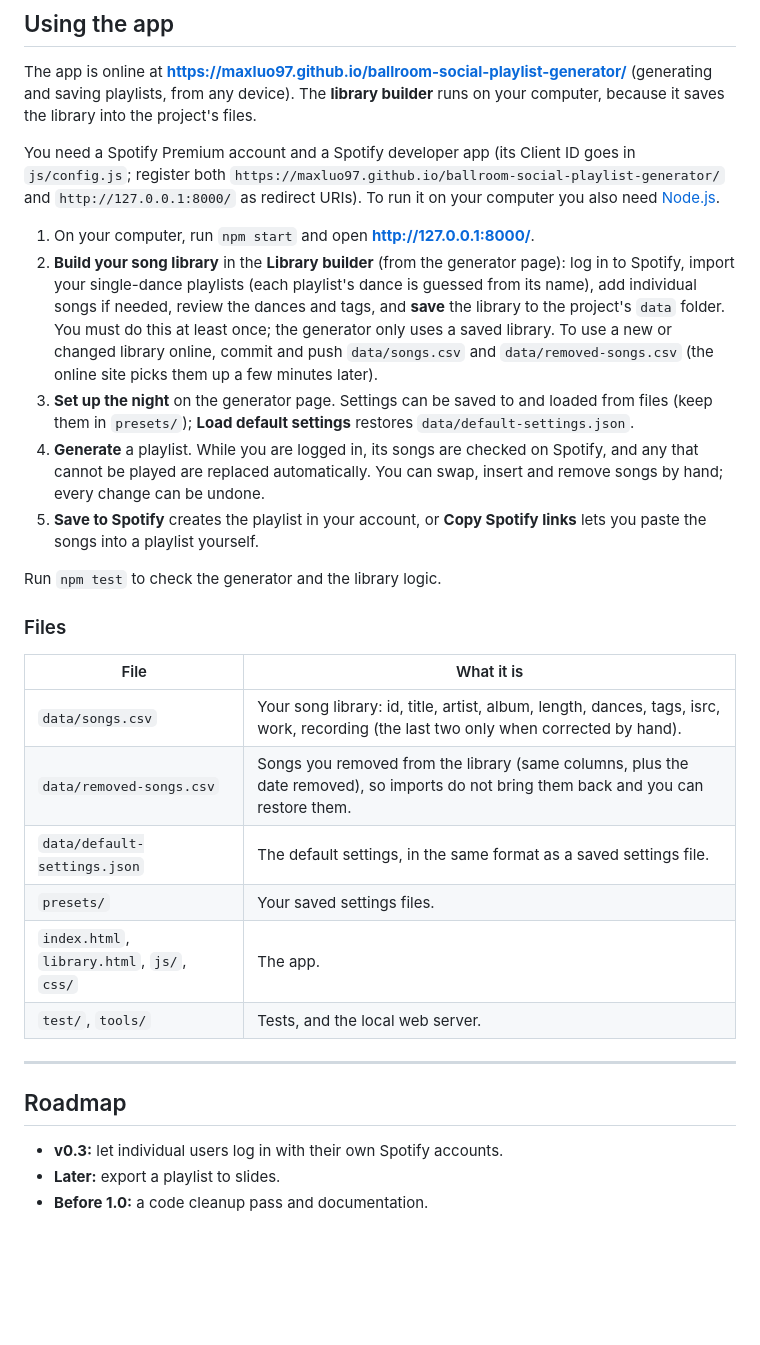
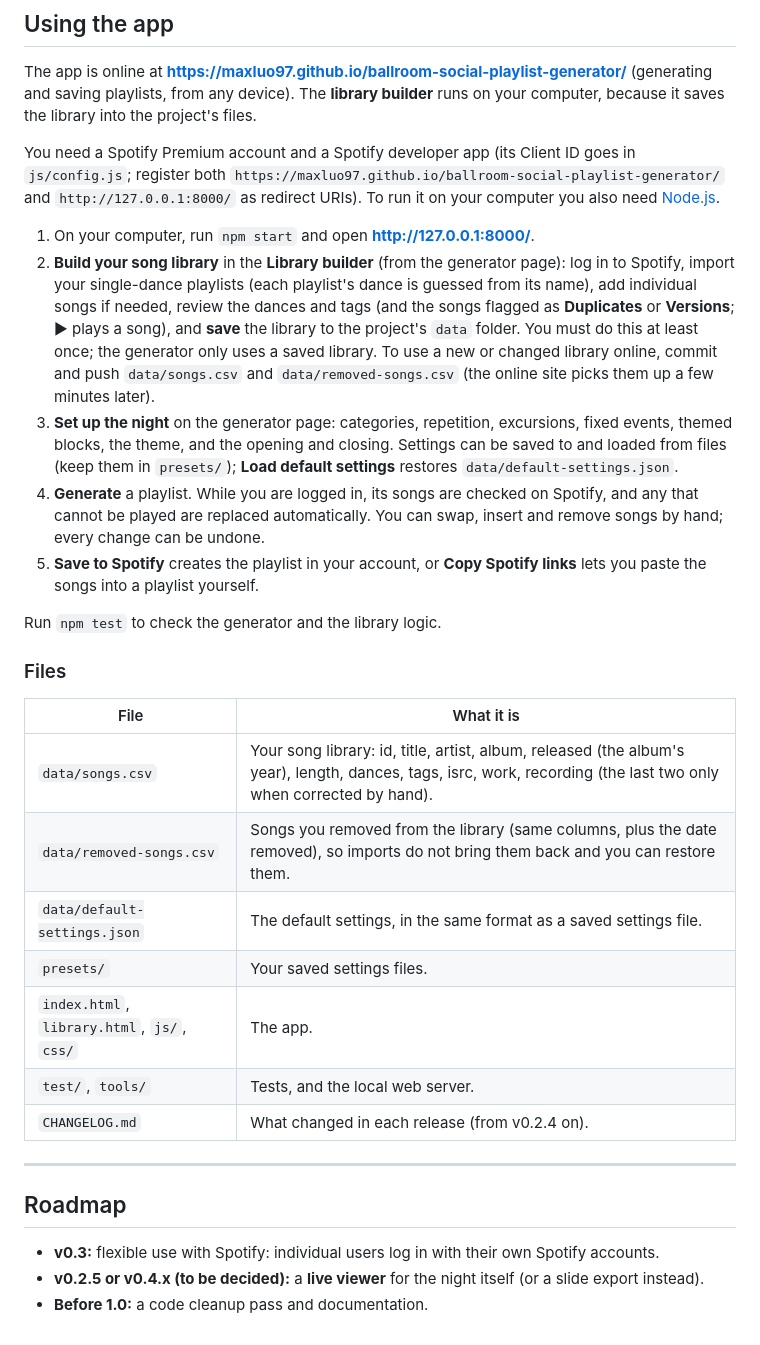
Before and after one commit to maxluo97/ballroom-social-playlist-generator, a Markdown page: README.md, the part around the change. Rendered like a GitHub page; blank space fills up the shorter version.

Commit message:
Changelog (starting at v0.2.4), README check, roadmap updates

```diff
--- a/README.md
+++ b/README.md
@@ -48,8 +48,8 @@ The app is online at **https://maxluo97.github.io/ballroom-social-playlist-gener
 You need a Spotify Premium account and a Spotify developer app (its Client ID goes in `js/config.js`; register both `https://maxluo97.github.io/ballroom-social-playlist-generator/` and `http://127.0.0.1:8000/` as redirect URIs). To run it on your computer you also need [Node.js](https://nodejs.org/).
 
 1. On your computer, run `npm start` and open **http://127.0.0.1:8000/**.
-2. **Build your song library** in the **Library builder** (from the generator page): log in to Spotify, import your single-dance playlists (each playlist's dance is guessed from its name), add individual songs if needed, review the dances and tags, and **save** the library to the project's `data` folder. You must do this at least once; the generator only uses a saved library. To use a new or changed library online, commit and push `data/songs.csv` and `data/removed-songs.csv` (the online site picks them up a few minutes later).
-3. **Set up the night** on the generator page. Settings can be saved to and loaded from files (keep them in `presets/`); **Load default settings** restores `data/default-settings.json`.
+2. **Build your song library** in the **Library builder** (from the generator page): log in to Spotify, import your single-dance playlists (each playlist's dance is guessed from its name), add individual songs if needed, review the dances and tags (and the songs flagged as **Duplicates** or **Versions**; ▶ plays a song), and **save** the library to the project's `data` folder. You must do this at least once; the generator only uses a saved library. To use a new or changed library online, commit and push `data/songs.csv` and `data/removed-songs.csv` (the online site picks them up a few minutes later).
+3. **Set up the night** on the generator page: categories, repetition, excursions, fixed events, themed blocks, the theme, and the opening and closing. Settings can be saved to and loaded from files (keep them in `presets/`); **Load default settings** restores `data/default-settings.json`.
 4. **Generate** a playlist. While you are logged in, its songs are checked on Spotify, and any that cannot be played are replaced automatically. You can swap, insert and remove songs by hand; every change can be undone.
 5. **Save to Spotify** creates the playlist in your account, or **Copy Spotify links** lets you paste the songs into a playlist yourself.
 
@@ -59,17 +59,18 @@ Run `npm test` to check the generator and the library logic.
 
 | File | What it is |
 |---|---|
-| `data/songs.csv` | Your song library: id, title, artist, album, length, dances, tags, isrc, work, recording (the last two only when corrected by hand). |
+| `data/songs.csv` | Your song library: id, title, artist, album, released (the album's year), length, dances, tags, isrc, work, recording (the last two only when corrected by hand). |
 | `data/removed-songs.csv` | Songs you removed from the library (same columns, plus the date removed), so imports do not bring them back and you can restore them. |
 | `data/default-settings.json` | The default settings, in the same format as a saved settings file. |
 | `presets/` | Your saved settings files. |
 | `index.html`, `library.html`, `js/`, `css/` | The app. |
 | `test/`, `tools/` | Tests, and the local web server. |
+| `CHANGELOG.md` | What changed in each release (from v0.2.4 on). |
 
 ---
 
 ## Roadmap
 
-* **v0.3:** let individual users log in with their own Spotify accounts.
-* **Later:** export a playlist to slides.
+* **v0.3:** flexible use with Spotify: individual users log in with their own Spotify accounts.
+* **v0.2.5 or v0.4.x (to be decided):** a **live viewer** for the night itself (or a slide export instead).
 * **Before 1.0:** a code cleanup pass and documentation.
```
Also changed, not shown: CHANGELOG.md (added, +44 -0 lines), NOTES.md (+18 -4 lines).
